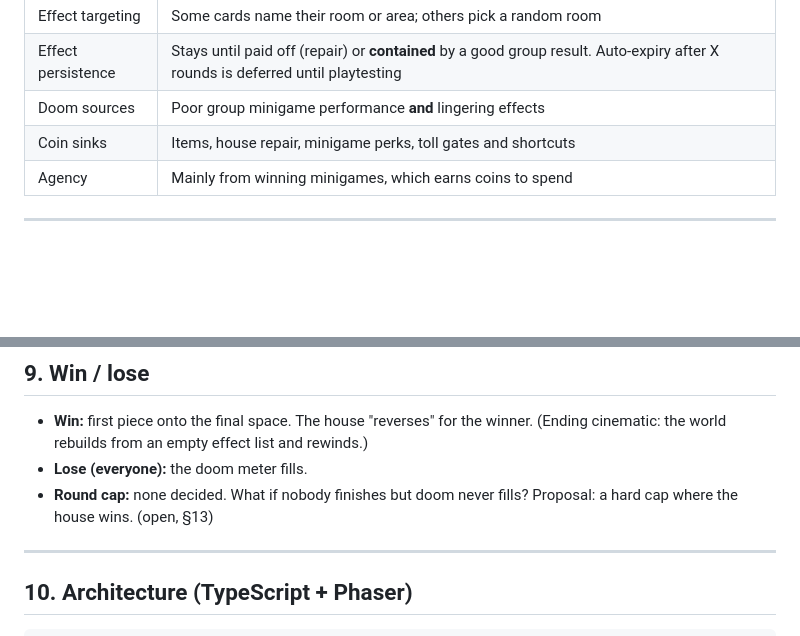
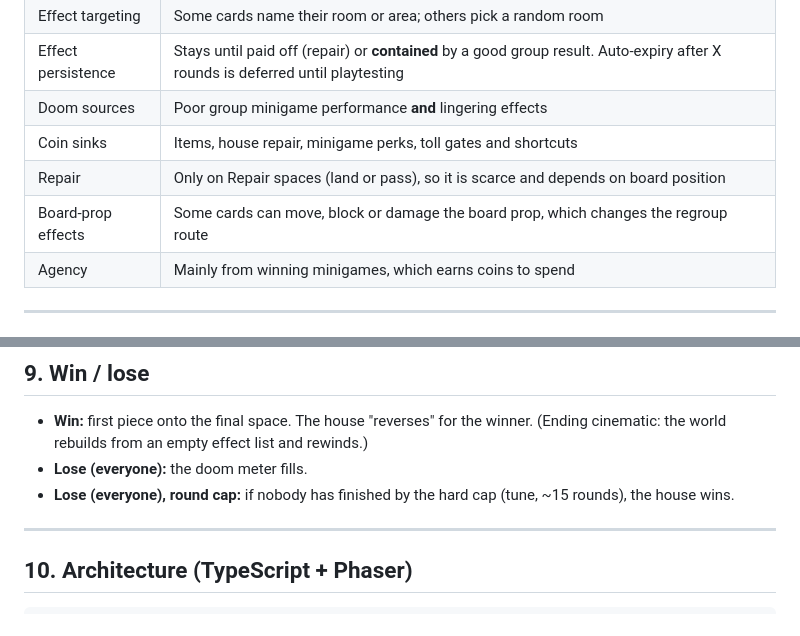
Before and after one commit to JohnnyNero/MP, a Markdown page: docs/design-proposal.md, 2 parts joined by grey strips. Rendered like a GitHub page; blank space fills up the shorter version.

```diff
--- a/docs/design-proposal.md
+++ b/docs/design-proposal.md
@@ -46,6 +47,8 @@ Structural reference: [`mp4-cleanroom-analysis.md`](mp4-cleanroom-analysis.md).
 | Effect persistence | Stays until paid off (repair) or **contained** by a good group result. Auto-expiry after X rounds is deferred until playtesting |
 | Doom sources | Poor group minigame performance **and** lingering effects |
 | Coin sinks | Items, house repair, minigame perks, toll gates and shortcuts |
+| Repair | Only on Repair spaces (land or pass), so it is scarce and depends on board position |
+| Board-prop effects | Some cards can move, block or damage the board prop, which changes the regroup route |
 | Agency | Mainly from winning minigames, which earns coins to spend |
 
 ---
@@ -260,8 +263,7 @@ Bots ship from day one, following MP4's pattern:
   winner. (Ending cinematic: the world rebuilds from an empty effect list and
   rewinds.)
 - **Lose (everyone):** the doom meter fills.
-- **Round cap:** none decided. What if nobody finishes but doom never fills?
-  Proposal: a hard cap where the house wins. (open, §13)
+- **Lose (everyone), round cap:** if nobody has finished by the hard cap (tune, ~15 rounds), the house wins.
 
 ---
 
```
Also changed, not shown: other parts of docs/design-proposal.md (+18 -21 lines).
